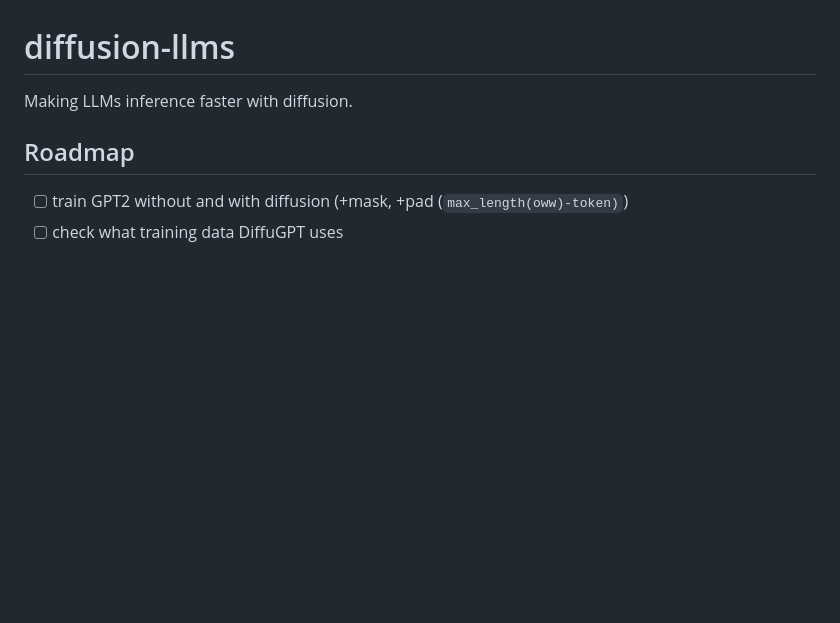
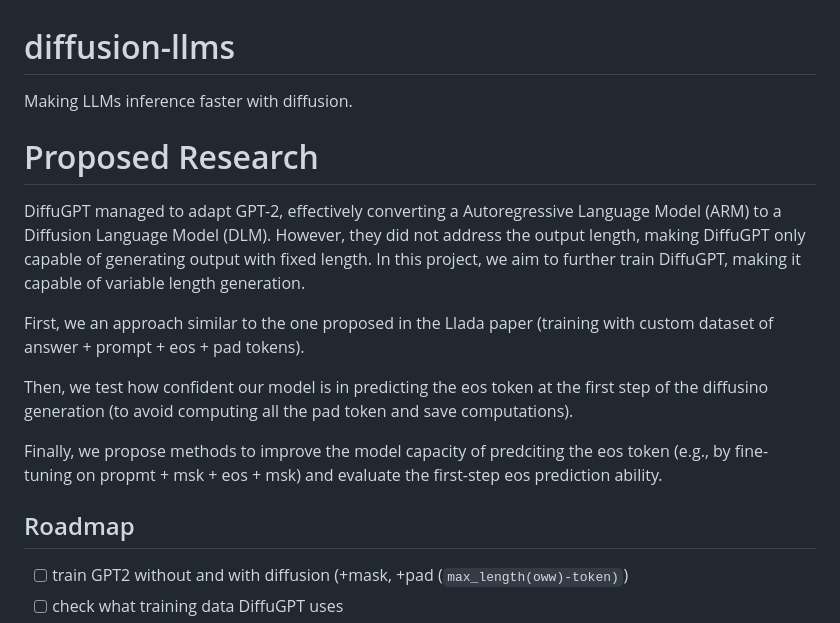
Before and after one commit to giacomo-ciro/diffusion-llms, a Markdown page: README.md, the part around the change. Rendered like a GitHub page; blank space fills up the shorter version.

```diff
--- a/README.md
+++ b/README.md
@@ -1,5 +1,14 @@
 # diffusion-llms
 Making LLMs inference faster with diffusion.
+
+# Proposed Research
+DiffuGPT managed to adapt GPT-2, effectively converting a Autoregressive Language Model (ARM) to a Diffusion Language Model (DLM). However, they did not address the output length, making DiffuGPT only capable of generating output with fixed length. In this project, we aim to further train DiffuGPT, making it capable of variable length generation.
+
+First, we an approach similar to the one proposed in the Llada paper (training with custom dataset of answer + prompt + eos + pad tokens).
+
+Then, we test how confident our model is in predicting the eos token at the first step of the diffusino generation (to avoid computing all the pad token and save computations).
+
+Finally, we propose methods to improve the model capacity of predciting the eos token (e.g., by fine-tuning on propmt + msk + eos + msk) and evaluate the first-step eos prediction ability.
 
 ## Roadmap
 - [ ] train GPT2 without and with diffusion (+mask, +pad (`max_length(oww)-token)`)
```
